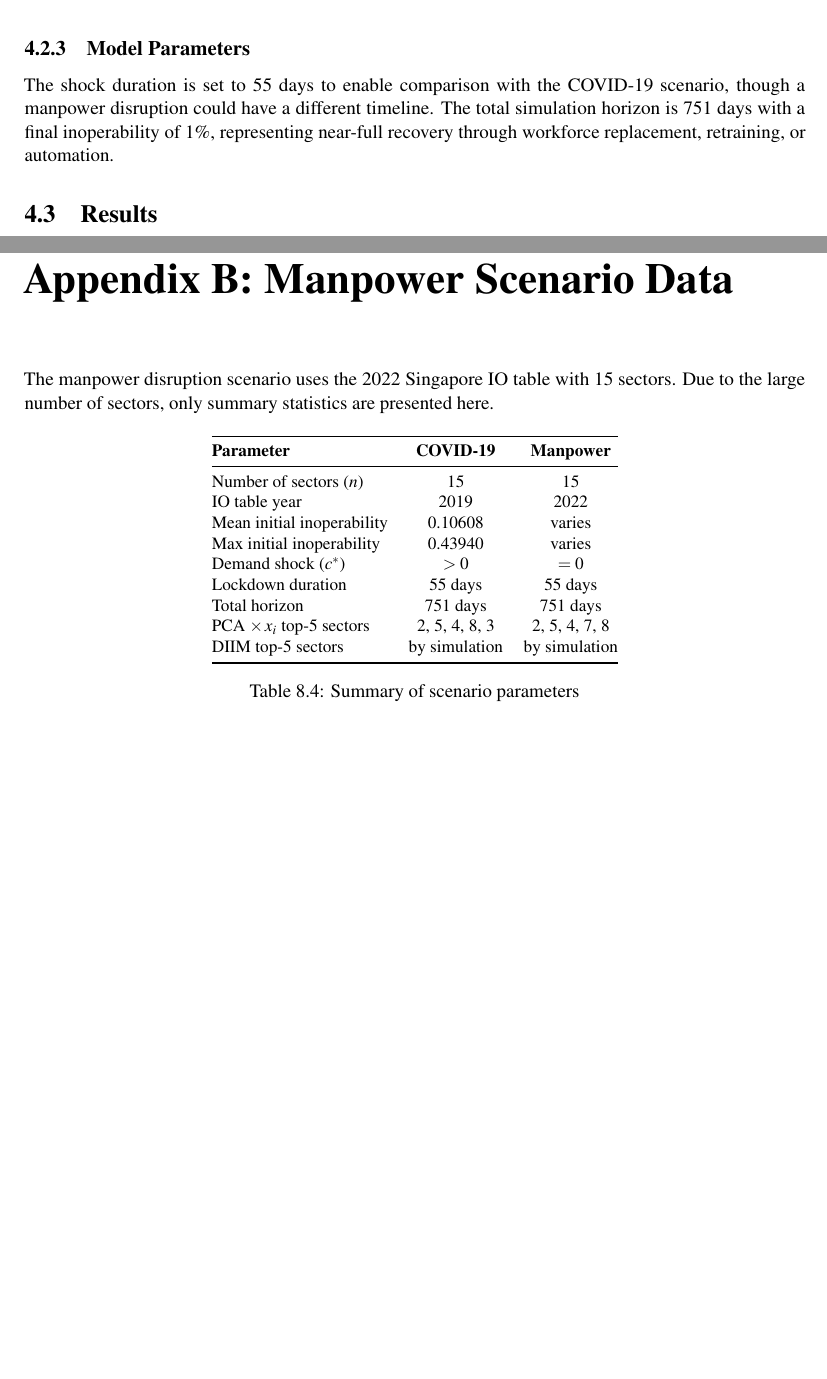
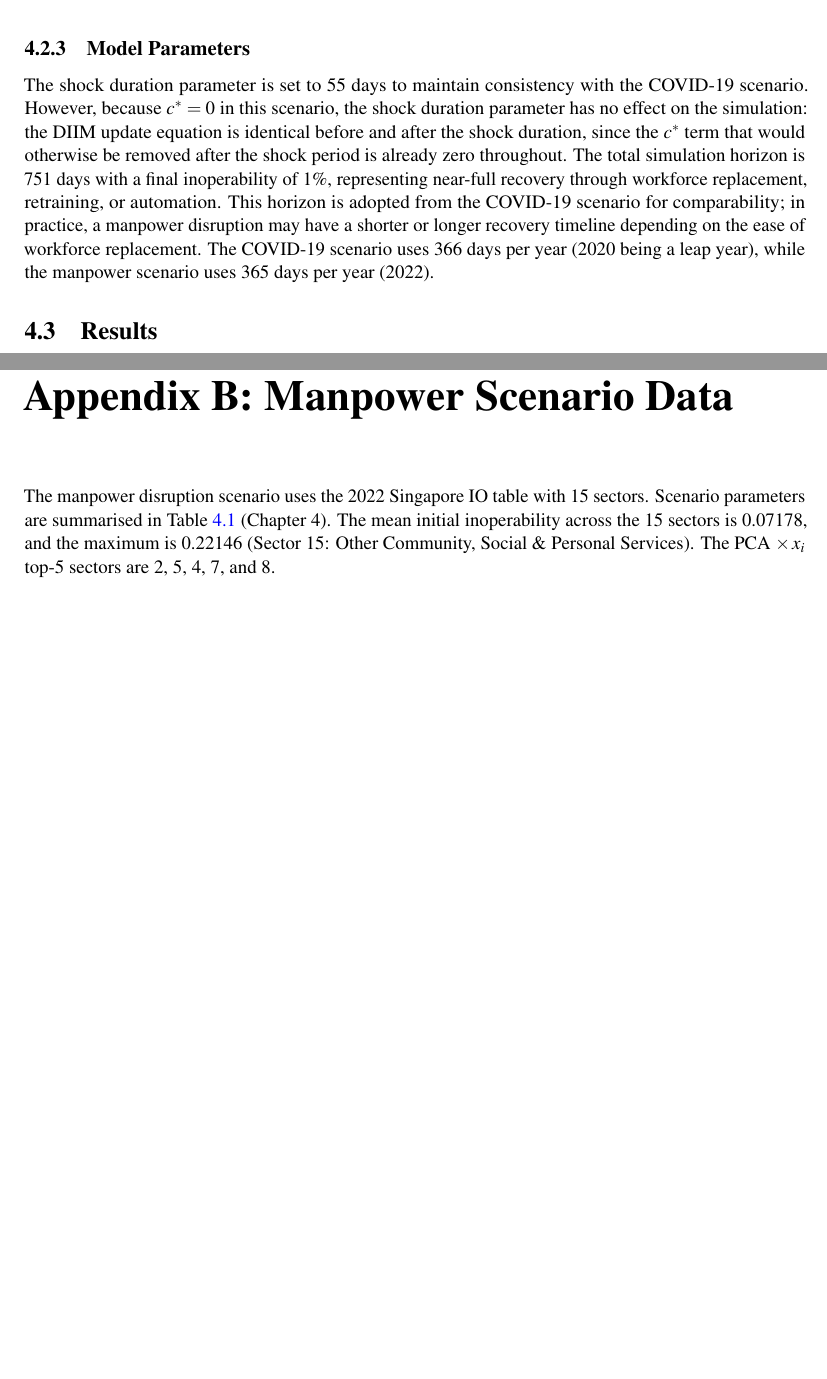
Before and after one commit to yeohyuyong/FYP-Code, a LaTeX thesis (fyp report/main.tex, which reads fyp report/Appendix/appendix.tex, fyp report/Chapter4/Chapter4.tex): two parts of pages 19 and 39 of 40, joined at a grey line, cut so that both start at the same text, the shorter picture padded with empty space. Compiled offline with pdfLaTeX.

Commit message:
fix: clarify manpower scenario parameters and fix appendix data
- Chapter 4: explain lockdown_duration irrelevance when c*=0, add 751-day
  horizon caveat, note days_in_year difference (366 vs 365), add table footnote
- Chapter 7: justify 10% multiplicative reduction (q0 × 0.9)
- Appendix: replace 'varies' with actual q0 stats (mean=0.07178, max=0.22146),
  remove duplicate scenario table in favour of cross-reference to Chapter 4

```diff
--- a/fyp report/Appendix/appendix.tex
+++ b/fyp report/Appendix/appendix.tex
@@ -93,29 +93,7 @@
 \chapter*{Appendix B: Manpower Scenario Data}
 \addcontentsline{toc}{chapter}{Appendix B: Manpower Scenario Data}
 
-The manpower disruption scenario uses the 2022 Singapore IO table with 15 sectors. Due to the large number of sectors, only summary statistics are presented here.
-
-\begin{table}[H]
-\centering
-\small
-\begin{tabular}{@{}lcc@{}}
-\toprule
-\textbf{Parameter} & \textbf{COVID-19} & \textbf{Manpower} \\
-\midrule
-Number of sectors ($n$) & 15 & 15 \\
-IO table year & 2019 & 2022 \\
-Mean initial inoperability & 0.10608 & varies \\
-Max initial inoperability & 0.43940 & varies \\
-Demand shock ($c^*$) & $> 0$ & $= 0$ \\
-Lockdown duration & 55 days & 55 days \\
-Total horizon & 751 days & 751 days \\
-PCA $\times\, x_i$ top-5 sectors & 2, 5, 4, 8, 3 & 2, 5, 4, 7, 8 \\
-DIIM top-5 sectors & by simulation & by simulation \\
-\bottomrule
-\end{tabular}
-\caption{Summary of scenario parameters}
-\label{tab:scenario-summary}
-\end{table}
+The manpower disruption scenario uses the 2022 Singapore IO table with 15 sectors. Scenario parameters are summarised in Table~\ref{tab:scenario-comparison} (Chapter~4). The mean initial inoperability across the 15~sectors is 0.07178, and the maximum is 0.22146 (Sector~15: Other Community, Social \& Personal Services). The PCA $\times\, x_i$ top-5 sectors are 2, 5, 4, 7, and 8.
 
 
 \chapter*{Appendix C: Code}
--- a/fyp report/Chapter4/Chapter4.tex
+++ b/fyp report/Chapter4/Chapter4.tex
@@ -33,7 +33,7 @@ Initial inoperability is computed using the same method as Equation~\eqref{eq:in
 
 \subsection{Model Parameters}
 
-The shock duration is set to 55~days to enable comparison with the COVID-19 scenario, though a manpower disruption could have a different timeline. The total simulation horizon is 751~days with a final inoperability of 1\%, representing near-full recovery through workforce replacement, retraining, or automation.
+The shock duration parameter is set to 55~days to maintain consistency with the COVID-19 scenario. However, because $c^* = 0$ in this scenario, the shock duration parameter has no effect on the simulation: the DIIM update equation is identical before and after the shock duration, since the $c^*$ term that would otherwise be removed after the shock period is already zero throughout. The total simulation horizon is 751~days with a final inoperability of 1\%, representing near-full recovery through workforce replacement, retraining, or automation. This horizon is adopted from the COVID-19 scenario for comparability; in practice, a manpower disruption may have a shorter or longer recovery timeline depending on the ease of workforce replacement. The COVID-19 scenario uses 366~days per year (2020 being a leap year), while the manpower scenario uses 365~days per year (2022).
 
 
 \section{Results}
```
Also changed, not shown: fyp report/Chapter7/Chapter7.tex (+1 -1 lines), fyp report/main.pdf, fyp report/Chapter4/Chapter4.tex (5 more changed lines).
